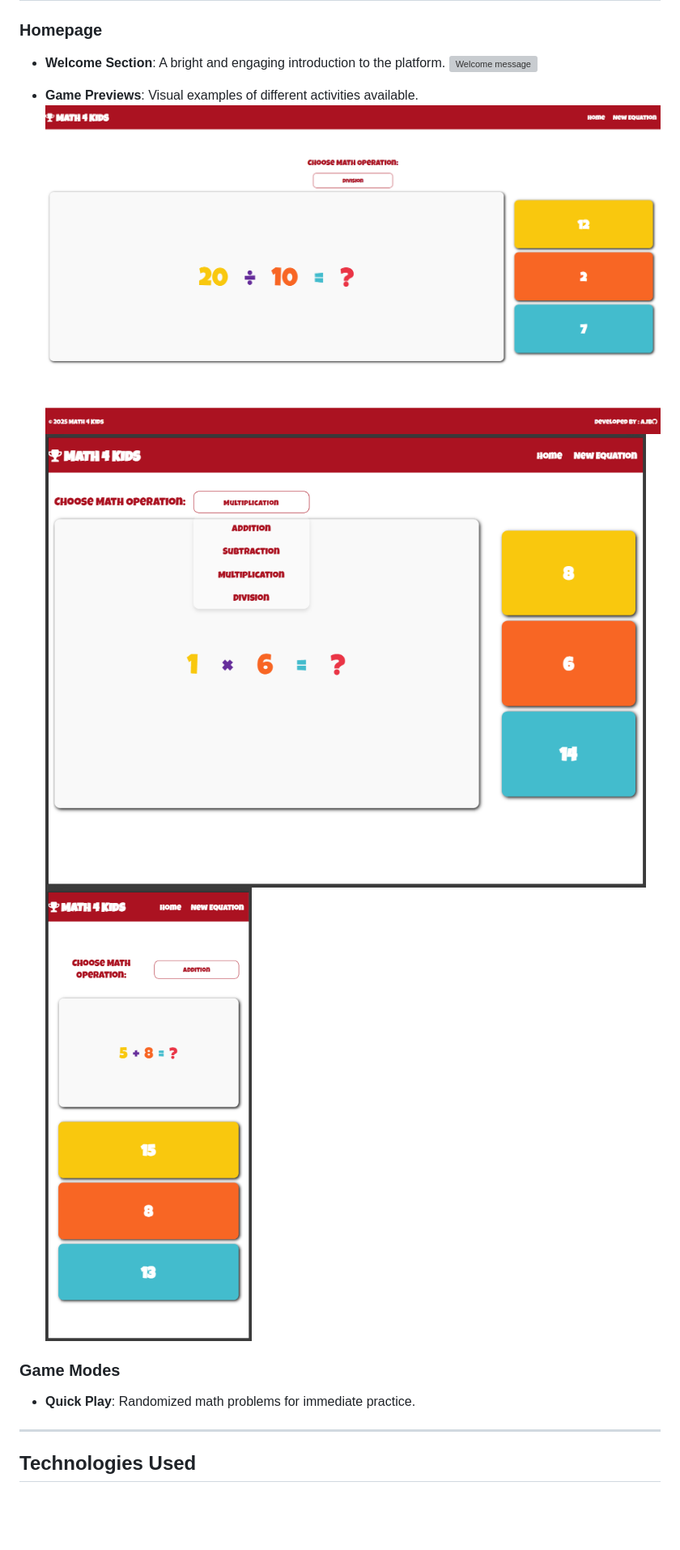
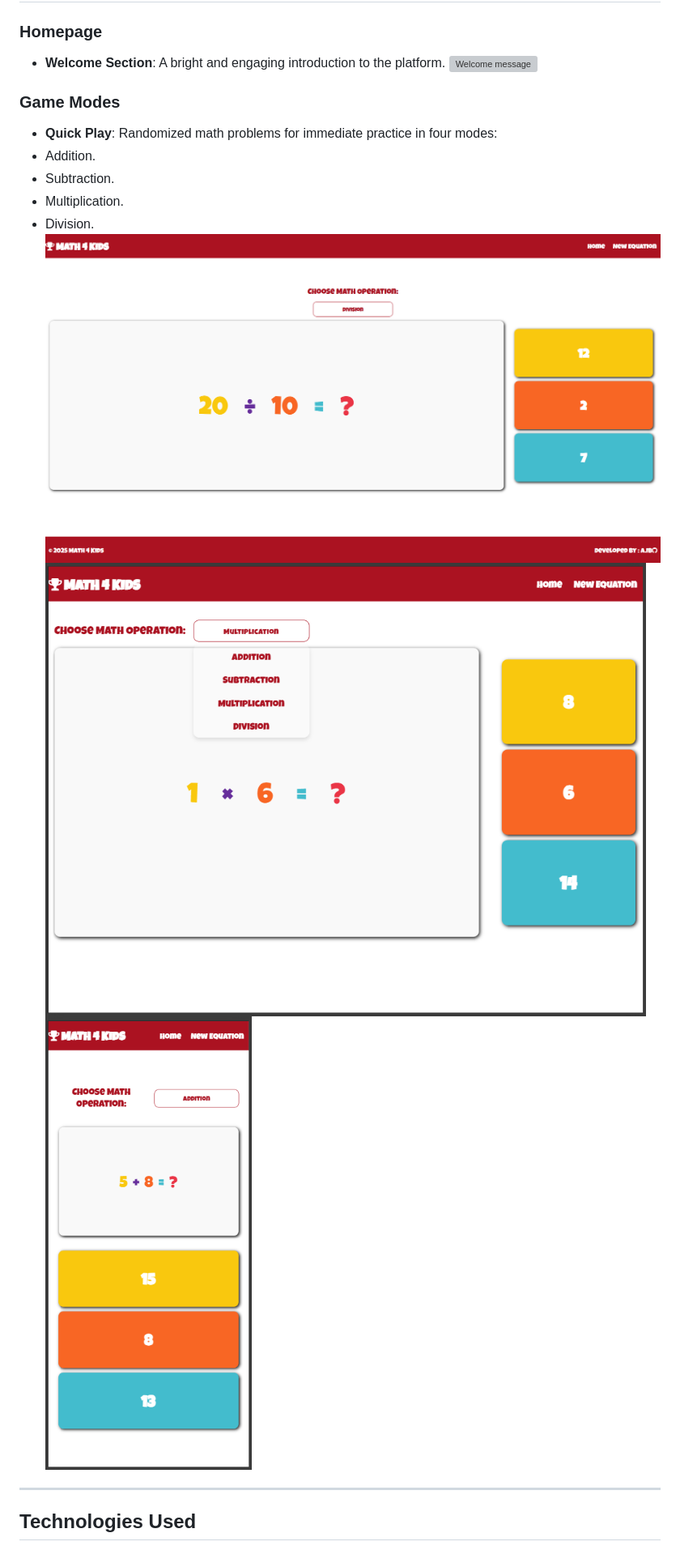
Before and after one commit to Aziz-Ibrahim/math4kids, a Markdown page: README.md, the part around the change. Shown at 81% size. Drawn GitHub-style; blank space fills up the shorter version; grey boxes are pictures that could not be loaded.

Commit message:
Add screenshots to game modes section

```diff
--- a/README.md
+++ b/README.md
@@ -71,12 +71,14 @@ Math4Kids is a fun, interactive educational platform designed to help children s
 - **Welcome Section**: A bright and engaging introduction to the platform.
 ![Welcome message](docs/m4k-landing-page.png)
 
-- **Game Previews**: Visual examples of different activities available.
-![Desktop play](docs/m4k-desktop-play.png) ![Tablet play](docs/m4k-tablet-play.png) ![Mobile play](docs/m4k-mobile-play.png)
-
 ### Game Modes
 
-- **Quick Play**: Randomized math problems for immediate practice.
+- **Quick Play**: Randomized math problems for immediate practice in four modes:
+- Addition.
+- Subtraction.
+- Multiplication.
+- Division.
+![Desktop play](docs/m4k-desktop-play.png) ![Tablet play](docs/m4k-tablet-play.png) ![Mobile play](docs/m4k-mobile-play.png)
 
 ---
 
```
